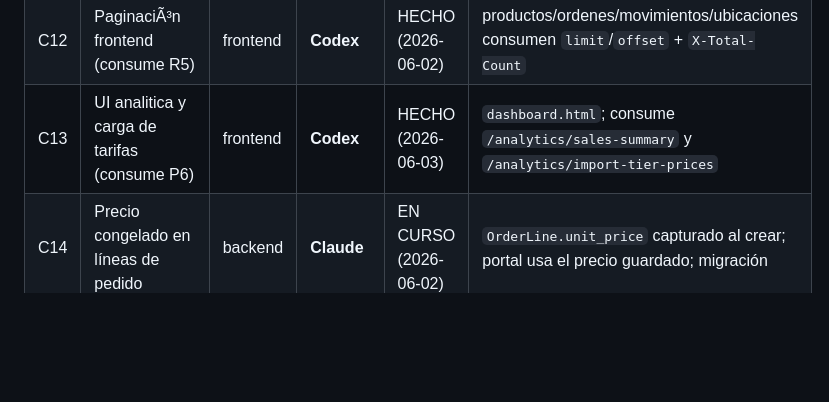
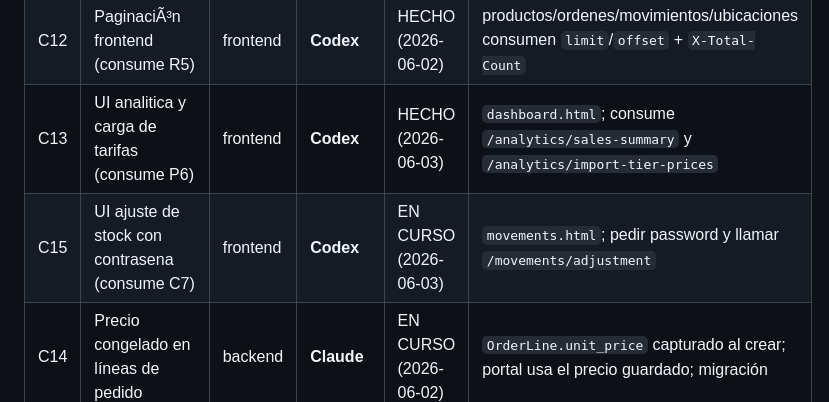
Before and after one commit to angel63652/Api-Marvel-Casera, a Markdown page: coordination/TABLERO.md, the part around the change. GitHub-like rendering; blank space fills up the shorter version.

Commit message:
Claim C15 stock adjustment UI

```diff
--- a/coordination/TABLERO.md
+++ b/coordination/TABLERO.md
@@ -47,6 +47,7 @@ Ver detalle en `AUDITORIA.md` Â§2-Â§3 y Â§8.
 | C10 | Etiquetas de barcode (Pillow) | backend | â€” | LIBRE | |
 | C12 | PaginaciÃ³n frontend (consume R5) | frontend | **Codex** | HECHO (2026-06-02) | productos/ordenes/movimientos/ubicaciones consumen `limit`/`offset` + `X-Total-Count` |
 | C13 | UI analitica y carga de tarifas (consume P6) | frontend | **Codex** | HECHO (2026-06-03) | `dashboard.html`; consume `/analytics/sales-summary` y `/analytics/import-tier-prices` |
+| C15 | UI ajuste de stock con contrasena (consume C7) | frontend | **Codex** | EN CURSO (2026-06-03) | `movements.html`; pedir password y llamar `/movements/adjustment` |
 | C14 | Precio congelado en líneas de pedido | backend | **Claude** | EN CURSO (2026-06-02) | `OrderLine.unit_price` capturado al crear; portal usa el precio guardado; migración |
 
 ## ðŸ”µ Portal Cliente (ver `PROPUESTA_PORTAL_CLIENTE.md`) â€” tras Sprint 0/1
```
